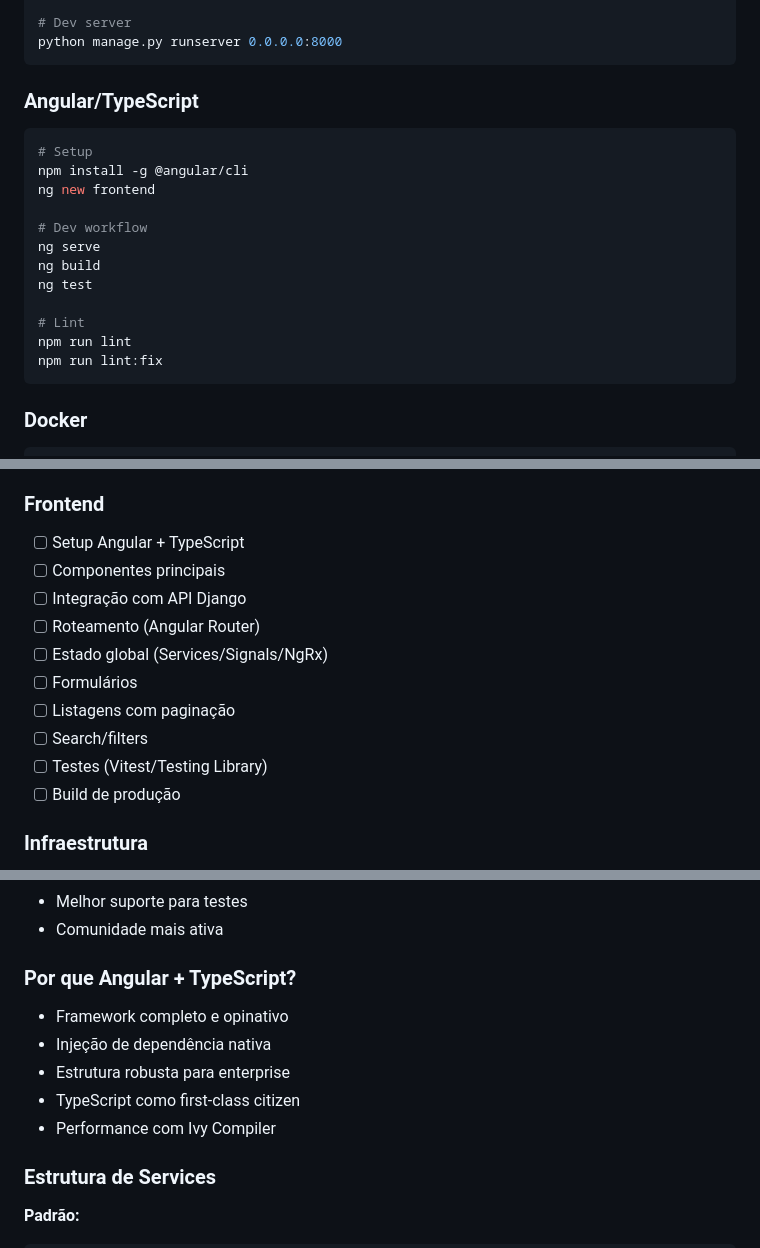
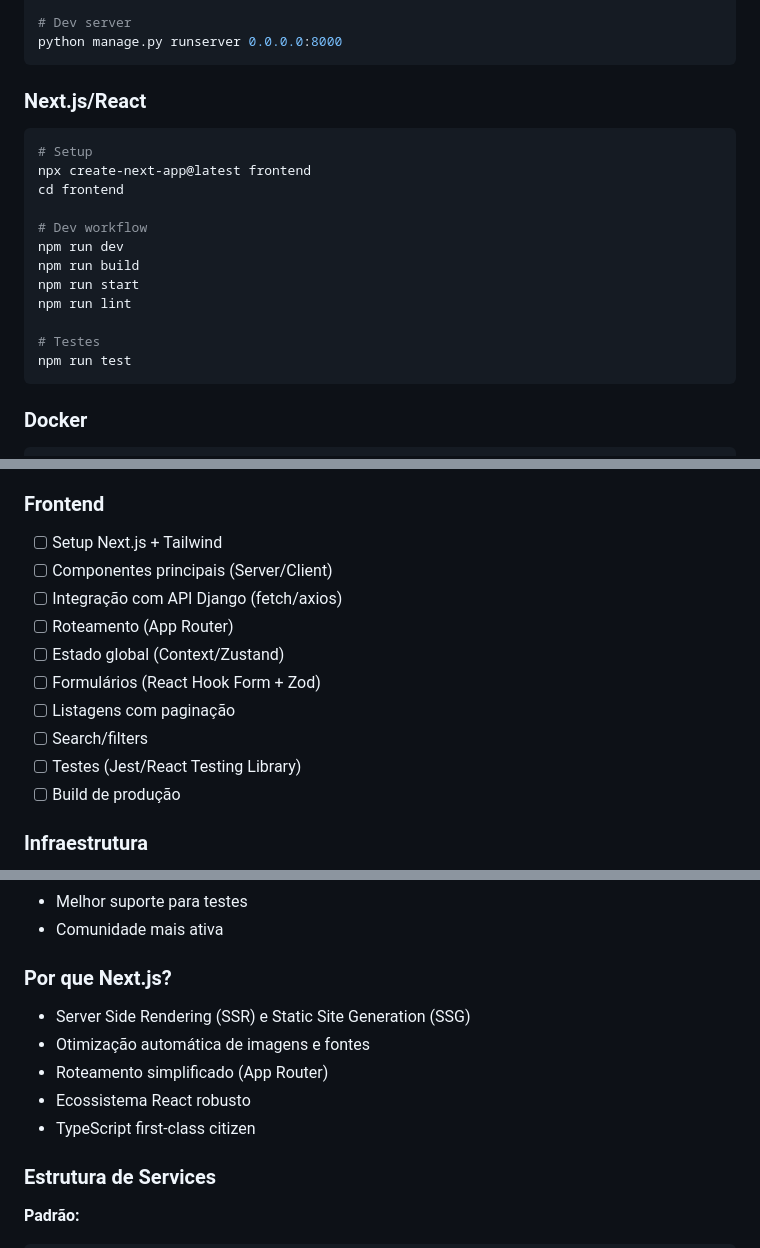
Before and after one commit to perna/podigger, a Markdown page: GEMINI.md, 3 parts joined by grey strips. GitHub-like rendering.

Commit message:
docs: update GEMINI.md with latest project status and guidelines

````diff
--- a/GEMINI.md
+++ b/GEMINI.md
@@ -188,21 +188,21 @@ python manage.py clear_fake_seed
 python manage.py runserver 0.0.0.0:8000
 ```
 
-### Angular/TypeScript
+### Next.js/React
 
 ```bash
 # Setup
-npm install -g @angular/cli
-ng new frontend
+npx create-next-app@latest frontend
+cd frontend
 
 # Dev workflow
-ng serve
-ng build
-ng test
+npm run dev
+npm run build
+npm run start
+npm run lint
 
-# Lint
-npm run lint
-npm run lint:fix
+# Testes
+npm run test
 ```
 
 ### Docker
@@ -534,15 +534,15 @@ import pdb; pdb.set_trace()  # Python debugger
 - [ ] Remover código Flask
 
 ### Frontend
-- [ ] Setup Angular + TypeScript
-- [ ] Componentes principais
-- [ ] Integração com API Django
-- [ ] Roteamento (Angular Router)
-- [ ] Estado global (Services/Signals/NgRx)
-- [ ] Formulários
+- [ ] Setup Next.js + Tailwind
+- [ ] Componentes principais (Server/Client)
+- [ ] Integração com API Django (fetch/axios)
+- [ ] Roteamento (App Router)
+- [ ] Estado global (Context/Zustand)
+- [ ] Formulários (React Hook Form + Zod)
 - [ ] Listagens com paginação
 - [ ] Search/filters
-- [ ] Testes (Vitest/Testing Library)
+- [ ] Testes (Jest/React Testing Library)
 - [ ] Build de produção
 
 ### Infraestrutura
@@ -574,12 +574,12 @@ import pdb; pdb.set_trace()  # Python debugger
 - Melhor suporte para testes
 - Comunidade mais ativa
 
-### Por que Angular + TypeScript?
-- Framework completo e opinativo
-- Injeção de dependência nativa
-- Estrutura robusta para enterprise
-- TypeScript como first-class citizen
-- Performance com Ivy Compiler
+### Por que Next.js?
+- Server Side Rendering (SSR) e Static Site Generation (SSG)
+- Otimização automática de imagens e fontes
+- Roteamento simplificado (App Router)
+- Ecossistema React robusto
+- TypeScript first-class citizen
 
 ### Estrutura de Services
 
````
Also changed, not shown: other parts of GEMINI.md (+12 -12 lines).
